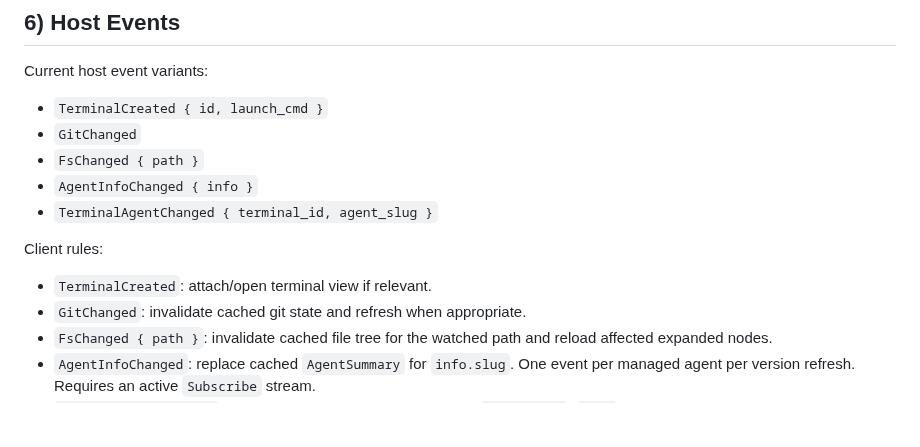
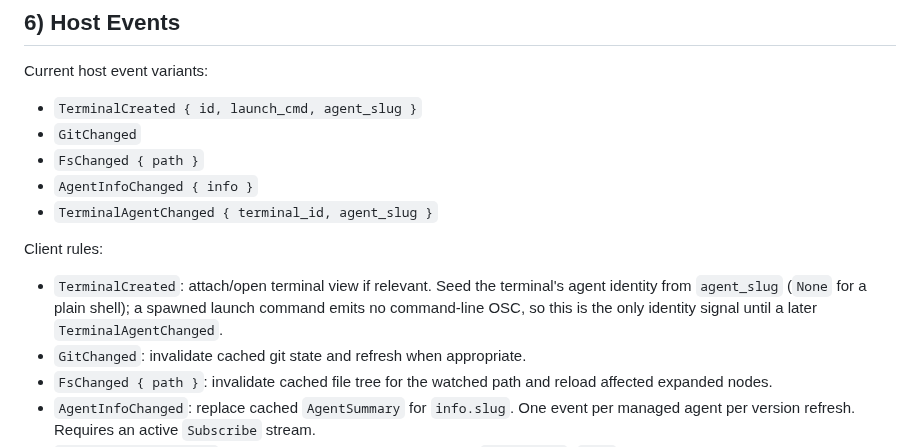
Before and after one commit to tanlethanh/zedra, a Markdown page: docs/PROTOCOL_SPECS.md, the part around the change. Drawn GitHub-style; blank space fills up the shorter version.

Commit message:
docs: sync TerminalCreated contract and label extensions fence
Section 6 now documents agent_slug on TerminalCreated to match
proto.rs; the extensions sketch fence gets a text language tag.

Co-Authored-By: Claude Fable 5 <noreply@anthropic.com>

```diff
--- a/docs/PROTOCOL_SPECS.md
+++ b/docs/PROTOCOL_SPECS.md
@@ -425,7 +425,7 @@ CLI `--version` probes are slow and cached separately from the synchronous agent
 
 Current host event variants:
 
-- `TerminalCreated { id, launch_cmd }`
+- `TerminalCreated { id, launch_cmd, agent_slug }`
 - `GitChanged`
 - `FsChanged { path }`
 - `AgentInfoChanged { info }`
@@ -433,7 +433,7 @@ Current host event variants:
 
 Client rules:
 
-- `TerminalCreated`: attach/open terminal view if relevant.
+- `TerminalCreated`: attach/open terminal view if relevant. Seed the terminal's agent identity from `agent_slug` (`None` for a plain shell); a spawned launch command emits no command-line OSC, so this is the only identity signal until a later `TerminalAgentChanged`.
 - `GitChanged`: invalidate cached git state and refresh when appropriate.
 - `FsChanged { path }`: invalidate cached file tree for the watched path and reload affected expanded nodes.
 - `AgentInfoChanged`: replace cached `AgentSummary` for `info.slug`. One event per managed agent per version refresh. Requires an active `Subscribe` stream.
```
Also changed, not shown: docs/EXTENSIONS_SYSTEM.md (+1 -1 lines).
